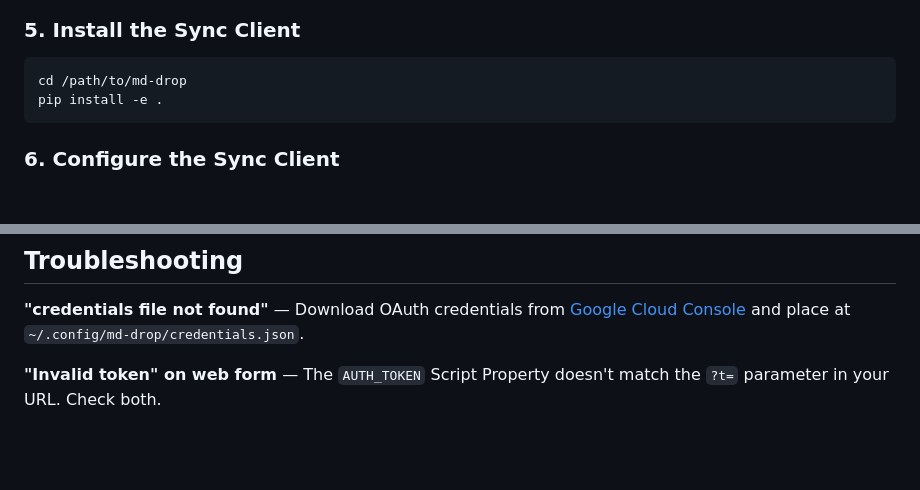
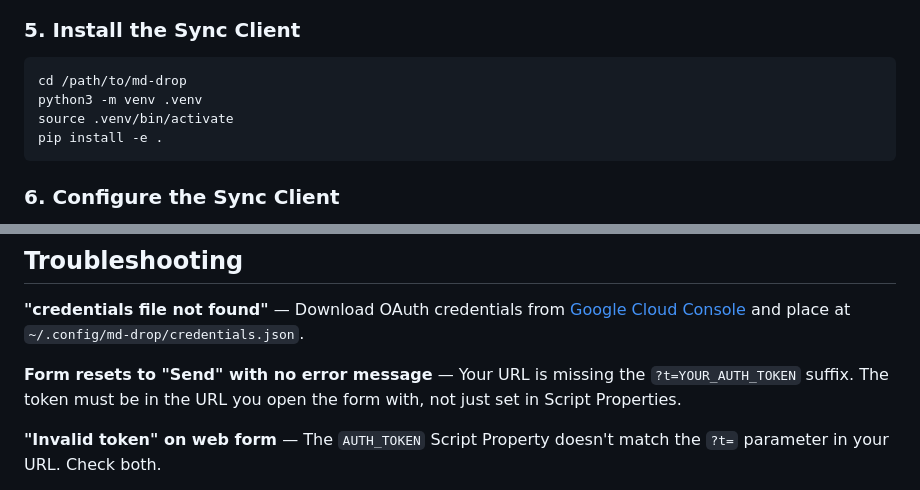
Before and after one commit to maciekk/md-drop, a Markdown page: README.md, 2 parts joined by grey strips. Drawn GitHub-style; blank space fills up the shorter version.

````diff
--- a/README.md
+++ b/README.md
@@ -111,6 +113,8 @@ The sync client needs OAuth credentials to access the Sheets API and Gmail API.
 
 ```bash
 cd /path/to/md-drop
+python3 -m venv .venv
+source .venv/bin/activate
 pip install -e .
 ```
 
@@ -276,6 +283,8 @@ Check out this article...
 
 **"credentials file not found"** — Download OAuth credentials from [Google Cloud Console](https://console.cloud.google.com) and place at `~/.config/md-drop/credentials.json`.
 
+**Form resets to "Send" with no error message** — Your URL is missing the `?t=YOUR_AUTH_TOKEN` suffix. The token must be in the URL you open the form with, not just set in Script Properties.
+
 **"Invalid token" on web form** — The `AUTH_TOKEN` Script Property doesn't match the `?t=` parameter in your URL. Check both.
 
 **Gmail label not found** — Create the `md-drop` label in Gmail manually, or send a test email to your address and the filter will create it.
````
Also changed, not shown: other parts of README.md (+10 -5 lines).
